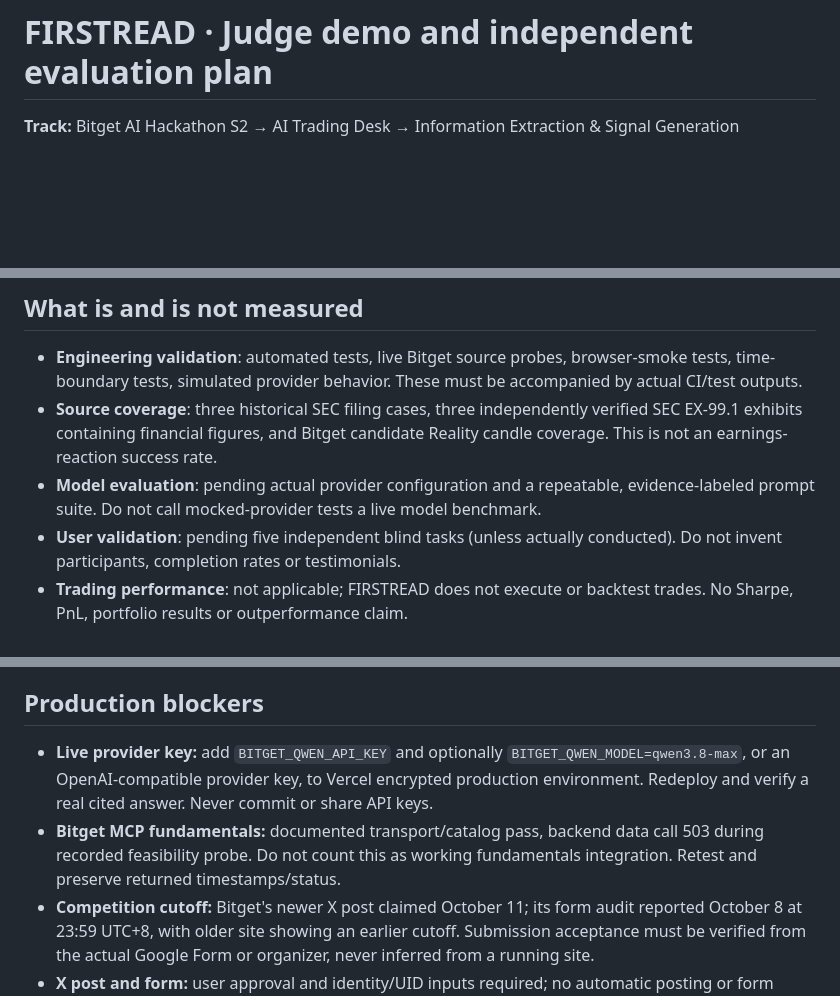
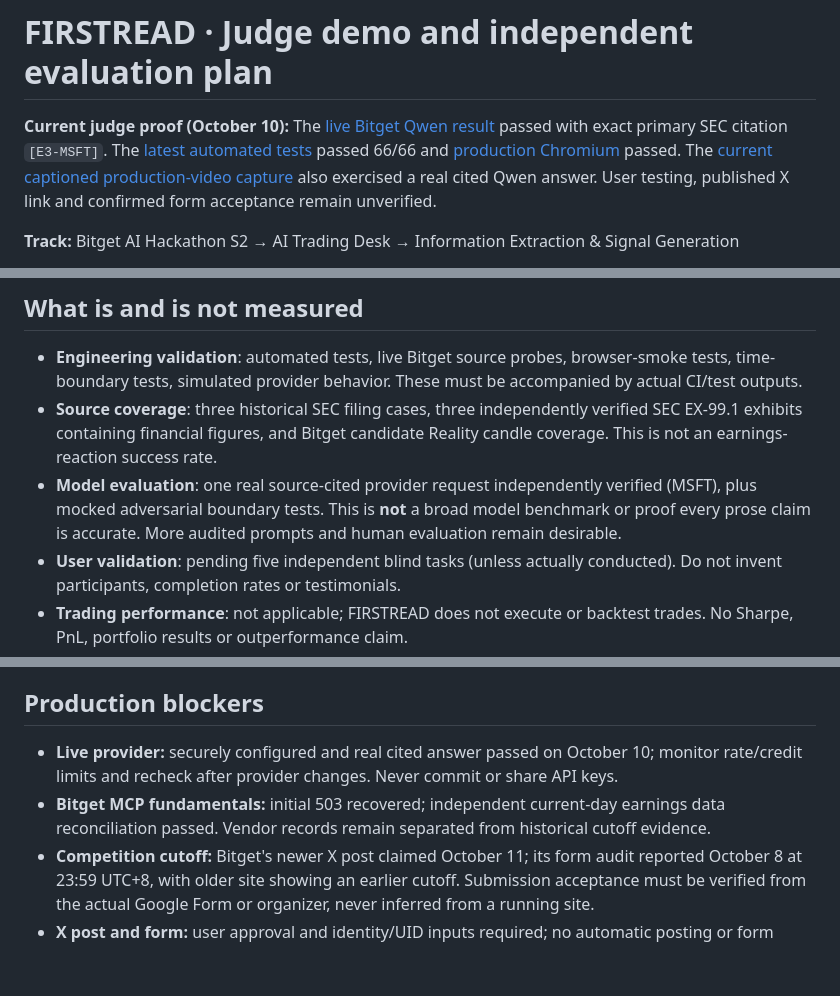
Before and after one commit to Iniwura/firstread, a Markdown page: EVALUATION.md, 3 parts joined by grey strips. Drawn GitHub-style; blank space fills up the shorter version.

Commit message:
audit: reconcile live Qwen, source reconciliation and judge proof documentation without fabricated claims

```diff
--- a/EVALUATION.md
+++ b/EVALUATION.md
@@ -1,4 +1,7 @@
 # FIRSTREAD · Judge demo and independent evaluation plan
+
+**Current judge proof (October 10):** The [live Bitget Qwen result](https://github.com/Iniwura/firstread/actions/runs/38035417592) passed with exact primary SEC citation `[E3-MSFT]`. The [latest automated tests](https://github.com/Iniwura/firstread/actions/runs/38035374514) passed 66/66 and [production Chromium](https://github.com/Iniwura/firstread/actions/runs/38035374550) passed. The [current captioned production-video capture](https://github.com/Iniwura/firstread/actions/runs/38040053030) also exercised a real cited Qwen answer. User testing, published X link and confirmed form acceptance remain unverified.
+
 
 **Track:** Bitget AI Hackathon S2 → AI Trading Desk → Information Extraction & Signal Generation
 
@@ -32,7 +35,7 @@
 
 - **Engineering validation**: automated tests, live Bitget source probes, browser-smoke tests, time-boundary tests, simulated provider behavior. These must be accompanied by actual CI/test outputs.
 - **Source coverage**: three historical SEC filing cases, three independently verified SEC EX-99.1 exhibits containing financial figures, and Bitget candidate Reality candle coverage. This is not an earnings-reaction success rate.
-- **Model evaluation**: pending actual provider configuration and a repeatable, evidence-labeled prompt suite. Do not call mocked-provider tests a live model benchmark.
+- **Model evaluation**: one real source-cited provider request independently verified (MSFT), plus mocked adversarial boundary tests. This is **not** a broad model benchmark or proof every prose claim is accurate. More audited prompts and human evaluation remain desirable.
 - **User validation**: pending five independent blind tasks (unless actually conducted). Do not invent participants, completion rates or testimonials.
 - **Trading performance**: not applicable; FIRSTREAD does not execute or backtest trades. No Sharpe, PnL, portfolio results or outperformance claim.
 
@@ -46,8 +49,8 @@ Record tester identifier (non-sensitive), completion time, whether all three ans
 
 ## Production blockers
 
-- **Live provider key:** add `BITGET_QWEN_API_KEY` and optionally `BITGET_QWEN_MODEL=qwen3.8-max`, or an OpenAI-compatible provider key, to Vercel encrypted production environment. Redeploy and verify a real cited answer. Never commit or share API keys.
-- **Bitget MCP fundamentals:** documented transport/catalog pass, backend data call 503 during recorded feasibility probe. Do not count this as working fundamentals integration. Retest and preserve returned timestamps/status.
+- **Live provider:** securely configured and real cited answer passed on October 10; monitor rate/credit limits and recheck after provider changes. Never commit or share API keys.
+- **Bitget MCP fundamentals:** initial 503 recovered; independent current-day earnings data reconciliation passed. Vendor records remain separated from historical cutoff evidence.
 - **Competition cutoff:** Bitget's newer X post claimed October 11; its form audit reported October 8 at 23:59 UTC+8, with older site showing an earlier cutoff. Submission acceptance must be verified from the actual Google Form or organizer, never inferred from a running site.
 - **X post and form:** user approval and identity/UID inputs required; no automatic posting or form submission.
 
```
